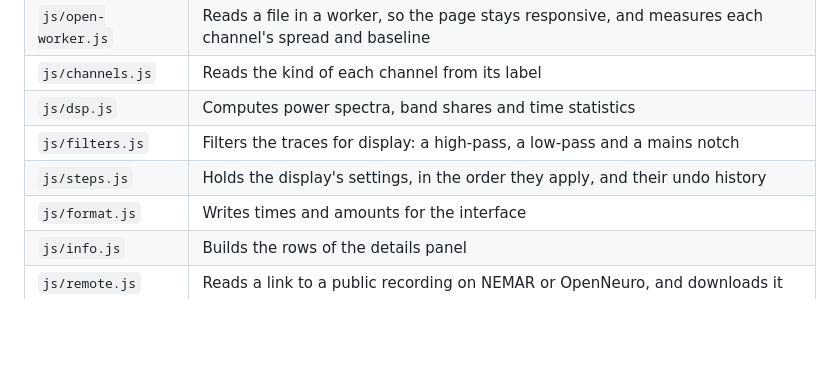
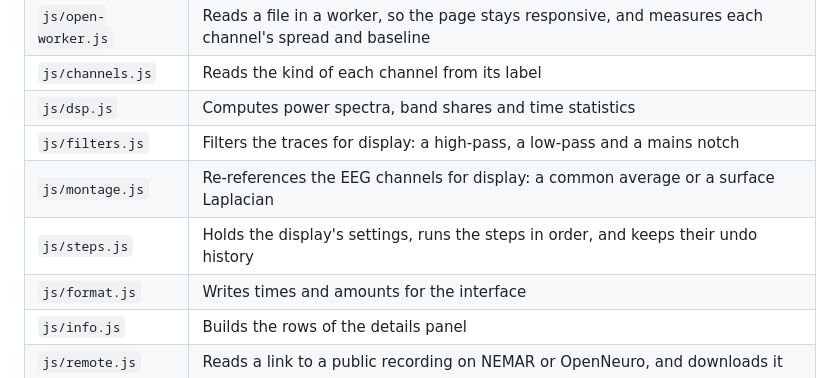
Before and after one commit to ventris-tools/ventris, a Markdown page: CONTRIBUTING.md, the part around the change. Rendered like a GitHub page; blank space fills up the shorter version.

```diff
--- a/CONTRIBUTING.md
+++ b/CONTRIBUTING.md
@@ -53,7 +53,8 @@ npm run format:check
 | `js/channels.js` | Reads the kind of each channel from its label |
 | `js/dsp.js` | Computes power spectra, band shares and time statistics |
 | `js/filters.js` | Filters the traces for display: a high-pass, a low-pass and a mains notch |
-| `js/steps.js` | Holds the display's settings, in the order they apply, and their undo history |
+| `js/montage.js` | Re-references the EEG channels for display: a common average or a surface Laplacian |
+| `js/steps.js` | Holds the display's settings, runs the steps in order, and keeps their undo history |
 | `js/format.js` | Writes times and amounts for the interface |
 | `js/info.js` | Builds the rows of the details panel |
 | `js/remote.js` | Reads a link to a public recording on NEMAR or OpenNeuro, and downloads it |
```
Also changed, not shown: README.md (+2 -2 lines), docs/screenshot.png, 11 other files.
